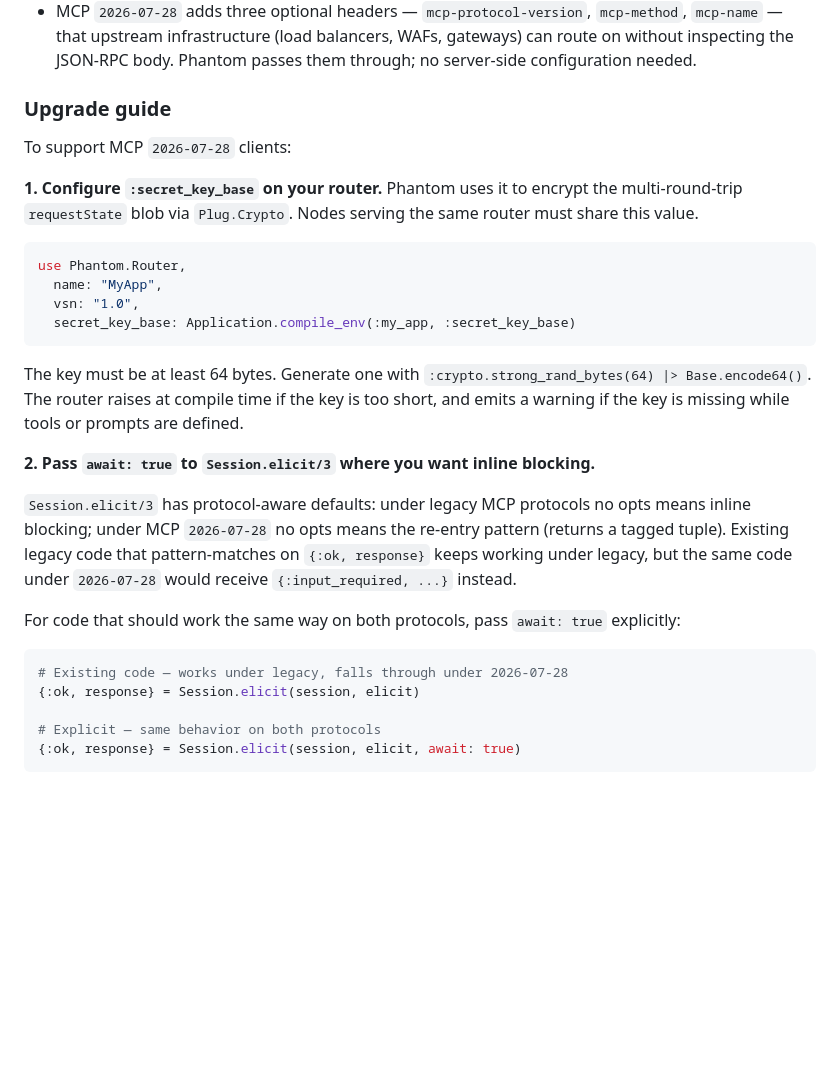
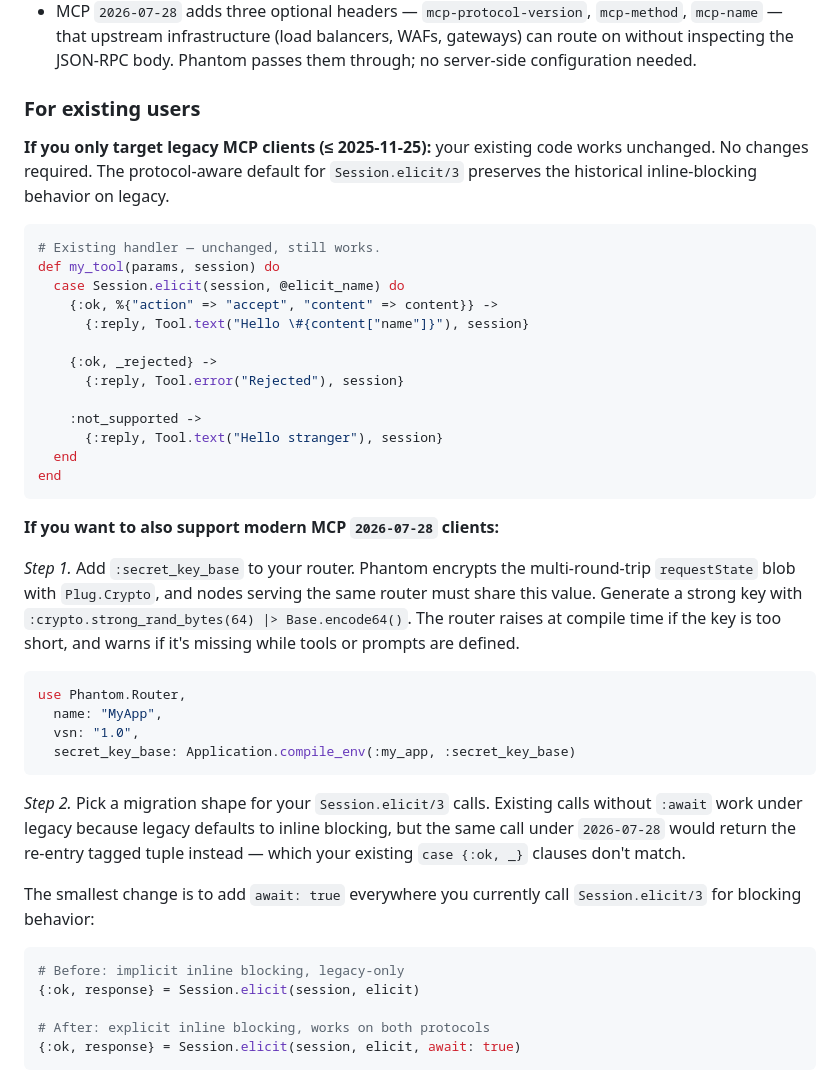
Before and after one commit to dbernheisel/phantom_mcp, a Markdown page: CHANGELOG.md, the part around one of its changes. GitHub-like rendering; blank space fills up the shorter version.

````diff
--- a/CHANGELOG.md
+++ b/CHANGELOG.md
@@ -35,13 +35,37 @@
   WAFs, gateways) can route on without inspecting the JSON-RPC body.
   Phantom passes them through; no server-side configuration needed.
 
-### Upgrade guide
+### For existing users
 
-To support MCP `2026-07-28` clients:
+**If you only target legacy MCP clients (≤ 2025-11-25):** your existing
+code works unchanged. No changes required. The protocol-aware default for
+`Session.elicit/3` preserves the historical inline-blocking behavior on
+legacy.
 
-**1. Configure `:secret_key_base` on your router.** Phantom uses it to
-encrypt the multi-round-trip `requestState` blob via `Plug.Crypto`. Nodes
-serving the same router must share this value.
+```elixir
+# Existing handler — unchanged, still works.
+def my_tool(params, session) do
+  case Session.elicit(session, @elicit_name) do
+    {:ok, %{"action" => "accept", "content" => content}} ->
+      {:reply, Tool.text("Hello \#{content["name"]}"), session}
+
+    {:ok, _rejected} ->
+      {:reply, Tool.error("Rejected"), session}
+
+    :not_supported ->
+      {:reply, Tool.text("Hello stranger"), session}
+  end
+end
+```
+
+**If you want to also support modern MCP `2026-07-28` clients:**
+
+*Step 1.* Add `:secret_key_base` to your router. Phantom encrypts the
+multi-round-trip `requestState` blob with `Plug.Crypto`, and nodes serving
+the same router must share this value. Generate a strong key with
+`:crypto.strong_rand_bytes(64) |> Base.encode64()`. The router raises at
+compile time if the key is too short, and warns if it's missing while
+tools or prompts are defined.
 
 ```elixir
 use Phantom.Router,
@@ -50,27 +74,20 @@ use Phantom.Router,
   secret_key_base: Application.compile_env(:my_app, :secret_key_base)
 ```
 
-The key must be at least 64 bytes. Generate one with
-`:crypto.strong_rand_bytes(64) |> Base.encode64()`. The router raises at
-compile time if the key is too short, and emits a warning if the key is
-missing while tools or prompts are defined.
+*Step 2.* Pick a migration shape for your `Session.elicit/3` calls.
+Existing calls without `:await` work under legacy because legacy defaults
+to inline blocking, but the same call under `2026-07-28` would return the
+re-entry tagged tuple instead — which your existing `case {:ok, _}`
+clauses don't match.
 
-**2. Pass `await: true` to `Session.elicit/3` where you want inline blocking.**
-
-`Session.elicit/3` has protocol-aware defaults: under legacy MCP protocols
-no opts means inline blocking; under MCP `2026-07-28` no opts means the
-re-entry pattern (returns a tagged tuple). Existing legacy code that
-pattern-matches on `{:ok, response}` keeps working under legacy, but the
-same code under `2026-07-28` would receive `{:input_required, ...}` instead.
-
-For code that should work the same way on both protocols, pass `await: true`
-explicitly:
+The smallest change is to add `await: true` everywhere you currently call
+`Session.elicit/3` for blocking behavior:
 
 ```elixir
-# Existing code — works under legacy, falls through under 2026-07-28
+# Before: implicit inline blocking, legacy-only
 {:ok, response} = Session.elicit(session, elicit)
 
-# Explicit — same behavior on both protocols
+# After: explicit inline blocking, works on both protocols
 {:ok, response} = Session.elicit(session, elicit, await: true)
 ```
 
````
Also changed, not shown: other parts of CHANGELOG.md (+65 -3 lines).
